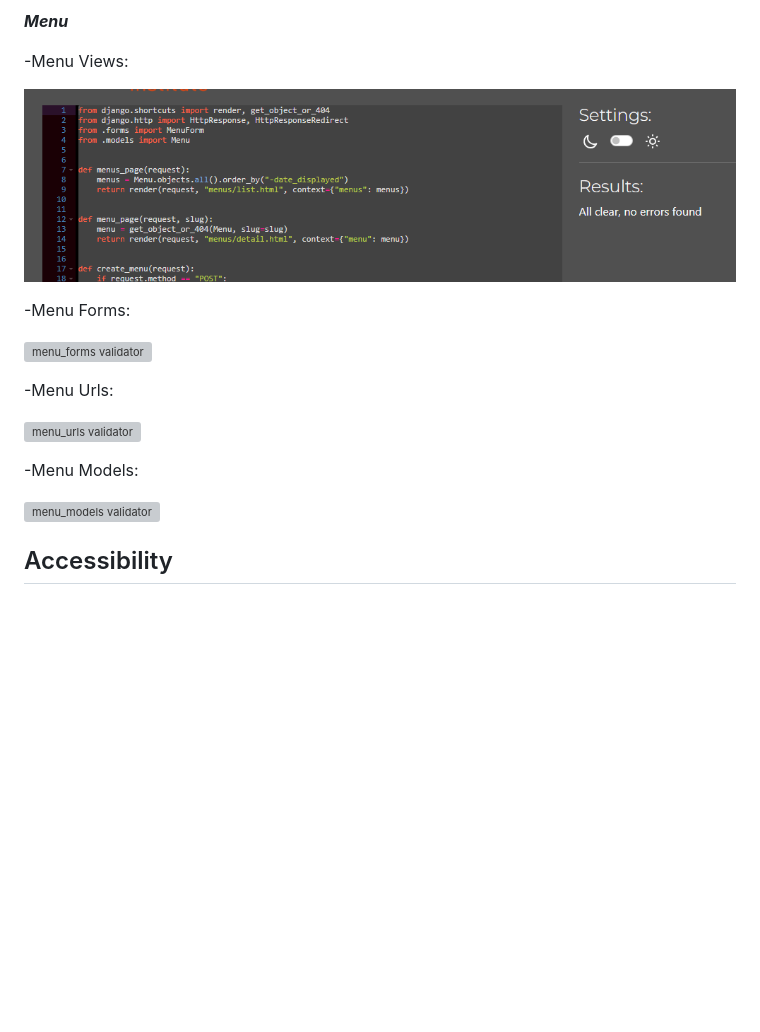
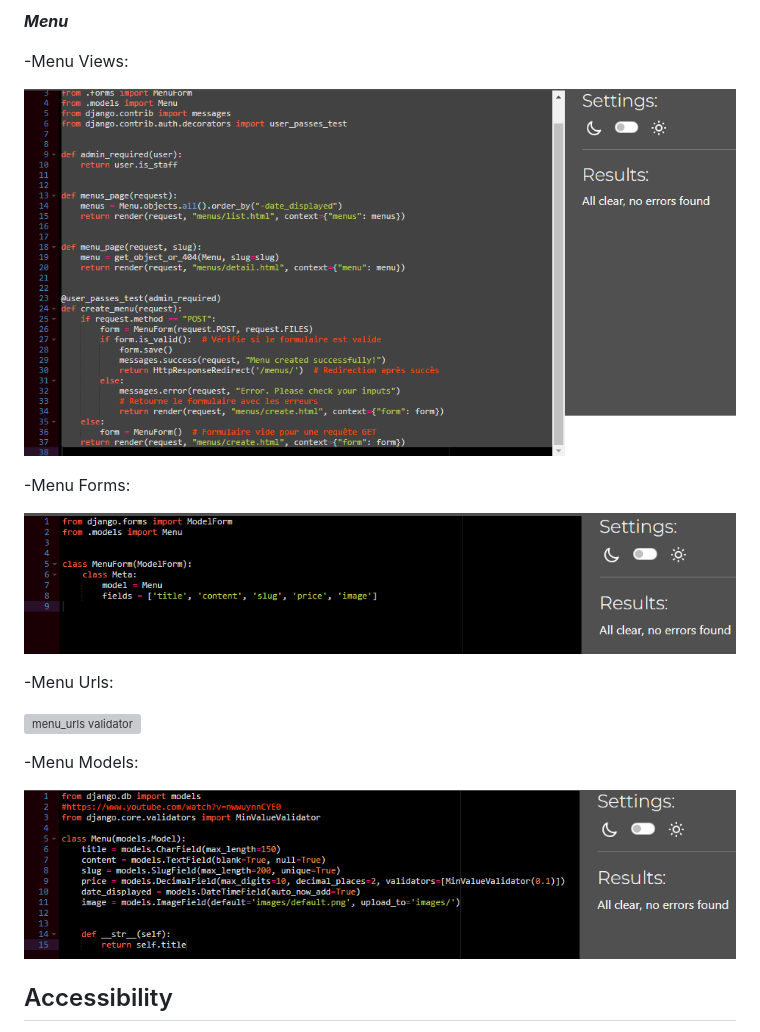
Before and after one commit to BadrAlioui/forthProject, a Markdown page: README.md, the part around the change printed below. GitHub-like rendering; pictures changed too: media/images/menu_forms.png (added), media/images/menu_models.png (added), media/images/menu_views.png; blank space fills up the shorter version; grey boxes are pictures that could not be loaded.

```diff
--- a/README.md
+++ b/README.md
@@ -148,11 +148,11 @@ Here are some screenshots of the application:
 
 -Menu Views:
 
-![menu_views validator](https://github.com/BadrAlioui/forthProject/blob/master/media/images/menu_views.png?raw=true)
+![menu_views validator](https://github.com/BadrAlioui/forthProject/blob/master/media/images/menu_views.png)
 
 -Menu Forms:
 
-![menu_forms validator](https://github.com/BadrAlioui/forthProject/blob/master/media/images/images_forms.png?raw=true)
+![menu_forms validator](https://github.com/BadrAlioui/forthProject/blob/master/media/images/menu_forms.png)
 
 -Menu Urls:
 
@@ -160,7 +160,7 @@ Here are some screenshots of the application:
 
 -Menu Models:
 
-![menu_models validator](https://github.com/BadrAlioui/forthProject/blob/master/media/images/images_models.png?raw=true)
+![menu_models validator](https://github.com/BadrAlioui/forthProject/blob/master/media/images/menu_models.png)
 
 ## Accessibility
 
```
Also changed, not shown: other parts of README.md (+1 -1 lines), media/images/menu_urls.png (added), 1 other file.
